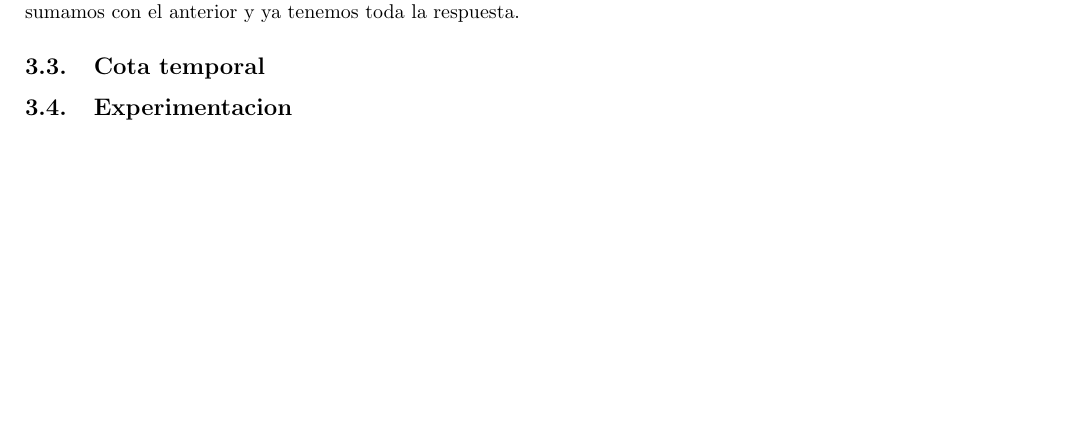
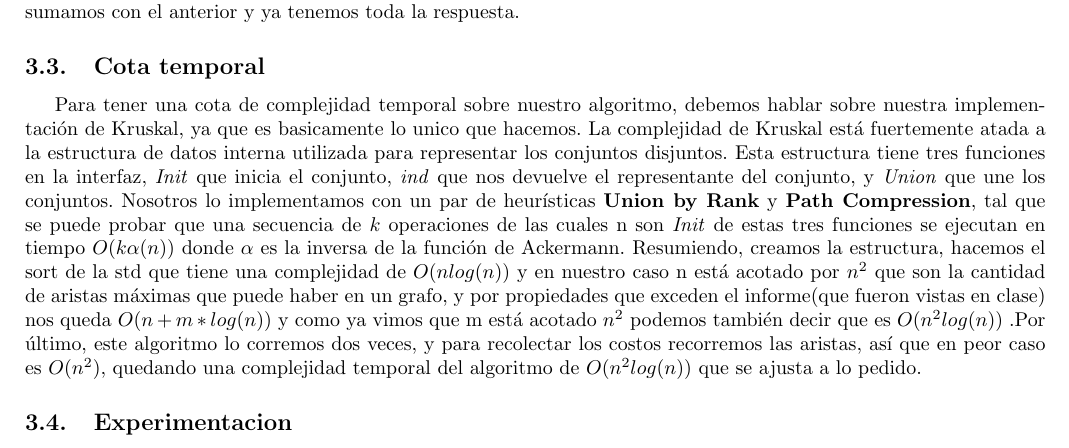
Before and after one commit to ZebaSz/algo3-tp2, a LaTeX document (informe/informe.tex, which reads informe/reconfiguracion.tex): part of page 14 of 15, cut so that both start at the same text, the shorter picture padded with empty space. Compiled offline with pdfLaTeX.

Commit message:
reconf tempo

```diff
--- a/informe/reconfiguracion.tex
+++ b/informe/reconfiguracion.tex
@@ -86,6 +86,9 @@ A medida que nos informan las rutas, vamos agregando las rutas en dos listas de
 
 \subsection{Cota temporal}
 
+Para tener una cota de complejidad temporal sobre nuestro algoritmo, debemos hablar sobre nuestra implementación de Kruskal, ya que es basicamente lo unico que hacemos.
+La complejidad de Kruskal está fuertemente atada a la estructura de datos interna utilizada para representar los conjuntos disjuntos. Esta estructura tiene tres funciones en la interfaz, \textit{Init} que inicia el conjunto, \textit{ind} que nos devuelve el representante del conjunto, y \textit{Union} que une los conjuntos. Nosotros lo implementamos con un par de heurísticas \textbf{Union by Rank} y \textbf{Path Compression}, tal que se puede probar que una secuencia de $k$ operaciones de las cuales n son \textit{Init} de estas tres funciones se ejecutan en tiempo $O(k\alpha (n))$ donde $\alpha$ es la inversa de la función de Ackermann. Resumiendo, creamos la estructura, hacemos el sort de la std que tiene una complejidad de $O(nlog(n))$ y en nuestro caso n está acotado por $n^2$ que son la cantidad de aristas máximas que puede haber en un grafo, y por propiedades que exceden el informe(que fueron vistas en clase) nos queda $O(n + m*log(n))$ y como ya vimos que m está acotado $n^2$ podemos también decir que es $O(n^2log(n))$ .Por último, este algoritmo lo corremos dos veces, y para recolectar los costos recorremos las aristas, así que en peor caso es $O(n^2)$, quedando una complejidad temporal del algoritmo de $O(n^2log(n))$ que se ajusta a lo pedido.
+
 \subsection{Experimentacion}
 
 \pagebreak
```
